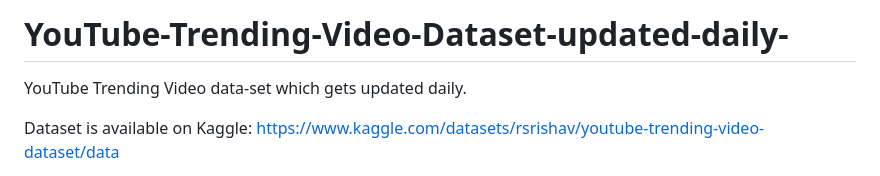
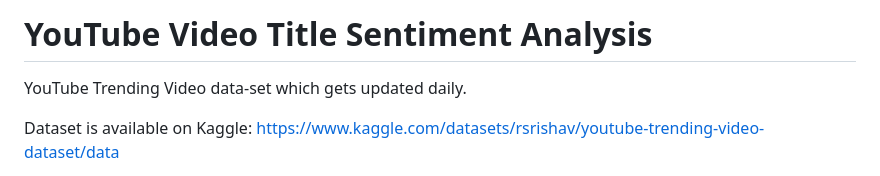
Before and after one commit to ankit1281998/YouTube-Trending-Video-Dataset-updated-daily-, a Markdown page: README.md, the part around the change. Drawn GitHub-style.

```diff
--- a/README.md
+++ b/README.md
@@ -1,4 +1,4 @@
-# YouTube-Trending-Video-Dataset-updated-daily-
+# YouTube Video Title Sentiment Analysis
 YouTube Trending Video data-set which gets updated daily.
 
 Dataset is available on Kaggle: https://www.kaggle.com/datasets/rsrishav/youtube-trending-video-dataset/data
```
